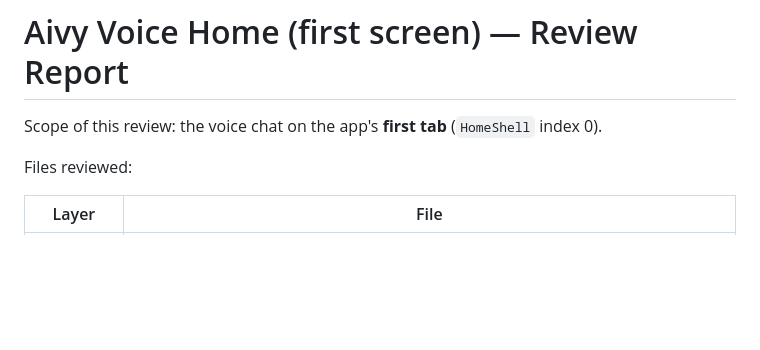
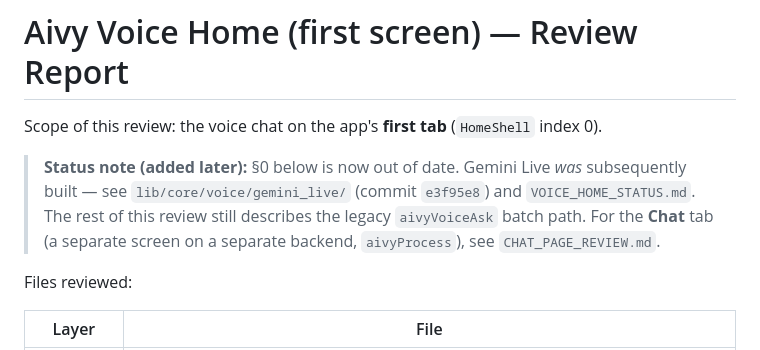
Before and after one commit to Satyam28041993/Aivy, a Markdown page: docs/VOICE_HOME_REVIEW.md, the part around the change. GitHub-like rendering; blank space fills up the shorter version.

```diff
--- a/docs/VOICE_HOME_REVIEW.md
+++ b/docs/VOICE_HOME_REVIEW.md
@@ -1,6 +1,12 @@
 # Aivy Voice Home (first screen) — Review Report
 
 Scope of this review: the voice chat on the app's **first tab** (`HomeShell` index 0).
+
+> **Status note (added later):** §0 below is now out of date. Gemini Live *was*
+> subsequently built — see `lib/core/voice/gemini_live/` (commit `e3f95e8`) and
+> `VOICE_HOME_STATUS.md`. The rest of this review still describes the legacy
+> `aivyVoiceAsk` batch path. For the **Chat** tab (a separate screen on a separate
+> backend, `aivyProcess`), see `CHAT_PAGE_REVIEW.md`.
 
 Files reviewed:
 
```
Also changed, not shown: docs/CHAT_PAGE_REVIEW.md (added, +458 -0 lines).
